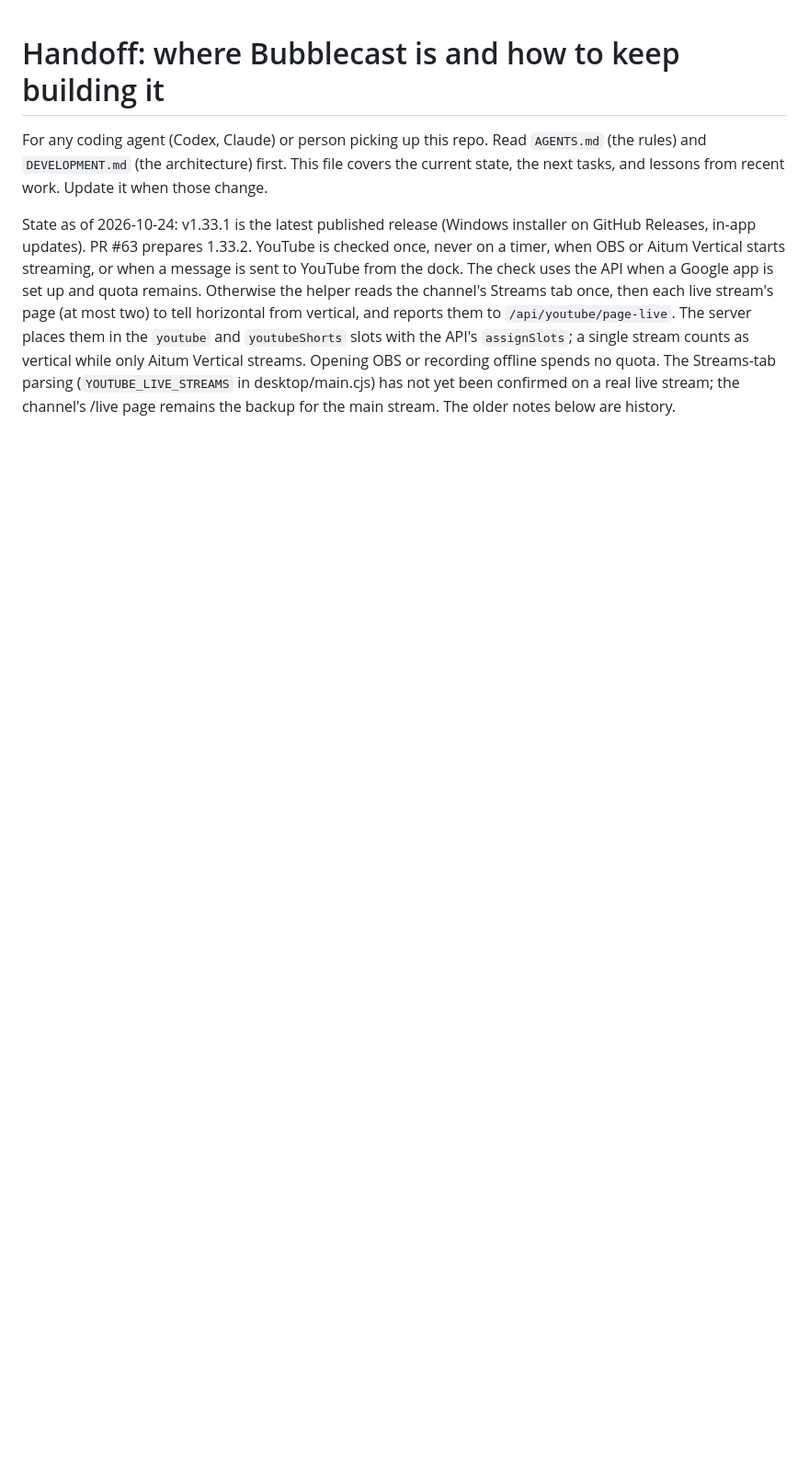
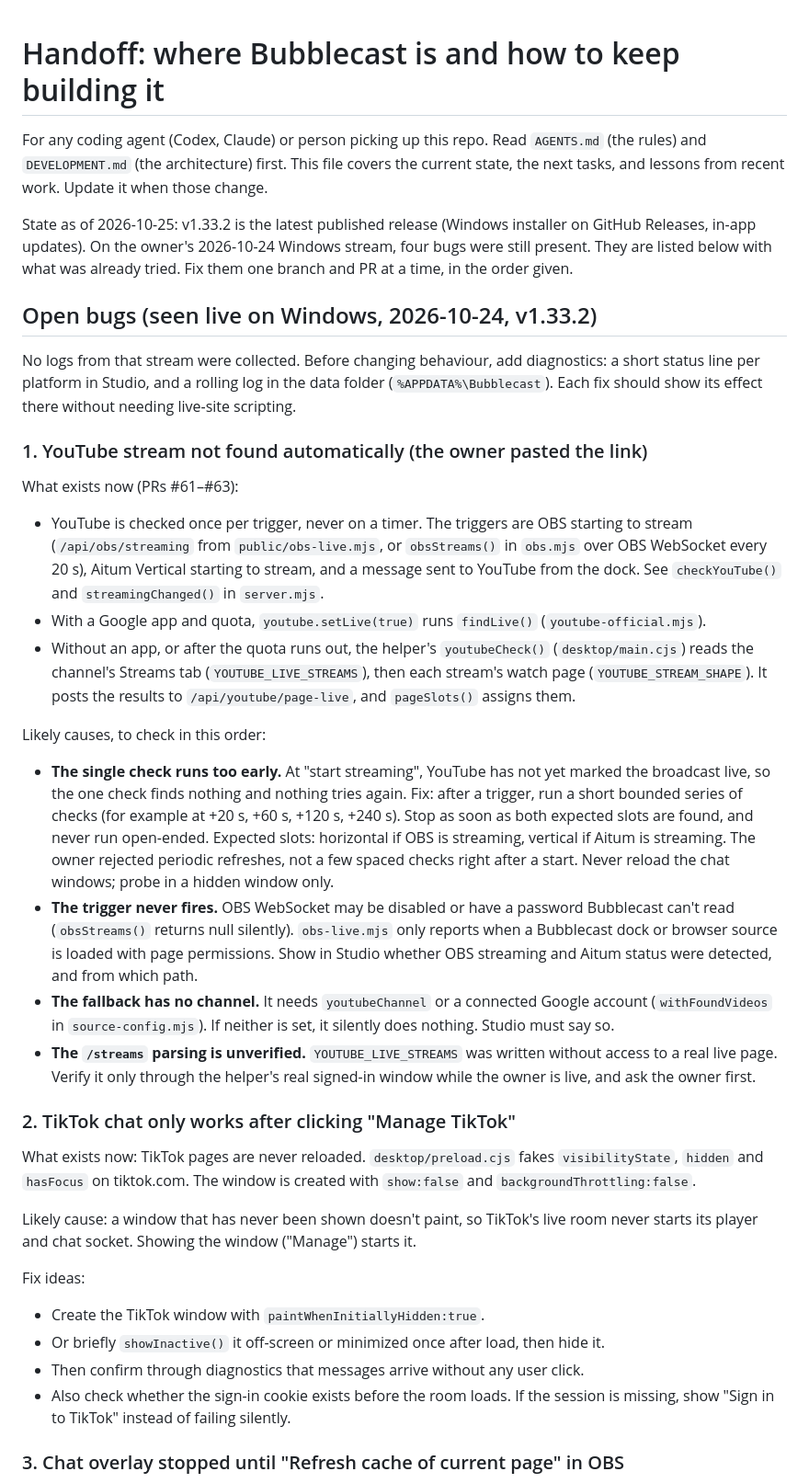
Before and after one commit to alexmario64/bubblecast, a Markdown page: docs/HANDOFF.md, the part around one of its changes. Shown at 92% size. GitHub-like rendering; blank space fills up the shorter version.

```diff
--- a/docs/HANDOFF.md
+++ b/docs/HANDOFF.md
@@ -2,4 +2,36 @@
 
 For any coding agent (Codex, Claude) or person picking up this repo. Read `AGENTS.md` (the rules) and `DEVELOPMENT.md` (the architecture) first. This file covers the current state, the next tasks, and lessons from recent work. Update it when those change.
 
-State as of 2026-10-24: v1.33.1 is the latest published release (Windows installer on GitHub Releases, in-app updates). PR #63 prepares 1.33.2. YouTube is checked once, never on a timer, when OBS or Aitum Vertical starts streaming, or when a message is sent to YouTube from the dock. The check uses the API when a Google app is set up and quota remains. Otherwise the helper reads the channel's Streams tab once, then each live stream's page (at most two) to tell horizontal from vertical, and reports them to `/api/youtube/page-live`. The server places them in the `youtube` and `youtubeShorts` slots with the API's `assignSlots`; a single stream counts as vertical while only Aitum Vertical streams. Opening OBS or recording offline spends no quota. The Streams-tab parsing (`YOUTUBE_LIVE_STREAMS` in desktop/main.cjs) has not yet been confirmed on a real live stream; the channel's /live page remains the backup for the main stream. The older notes below are history.
+State as of 2026-10-25: v1.33.2 is the latest published release (Windows installer on GitHub Releases, in-app updates). On the owner's 2026-10-24 Windows stream, four bugs were still present. They are listed below with what was already tried. Fix them one branch and PR at a time, in the order given.
+
+## Open bugs (seen live on Windows, 2026-10-24, v1.33.2)
+
+No logs from that stream were collected. Before changing behaviour, add diagnostics: a short status line per platform in Studio, and a rolling log in the data folder (`%APPDATA%\Bubblecast`). Each fix should show its effect there without needing live-site scripting.
+
+### 1. YouTube stream not found automatically (the owner pasted the link)
+
+What exists now (PRs #61–#63):
+- YouTube is checked once per trigger, never on a timer. The triggers are OBS starting to stream (`/api/obs/streaming` from `public/obs-live.mjs`, or `obsStreams()` in `obs.mjs` over OBS WebSocket every 20 s), Aitum Vertical starting to stream, and a message sent to YouTube from the dock. See `checkYouTube()` and `streamingChanged()` in `server.mjs`.
+- With a Google app and quota, `youtube.setLive(true)` runs `findLive()` (`youtube-official.mjs`).
+- Without an app, or after the quota runs out, the helper's `youtubeCheck()` (`desktop/main.cjs`) reads the channel's Streams tab (`YOUTUBE_LIVE_STREAMS`), then each stream's watch page (`YOUTUBE_STREAM_SHAPE`). It posts the results to `/api/youtube/page-live`, and `pageSlots()` assigns them.
+
+Likely causes, to check in this order:
+- **The single check runs too early.** At "start streaming", YouTube has not yet marked the broadcast live, so the one check finds nothing and nothing tries again. Fix: after a trigger, run a short bounded series of checks (for example at +20 s, +60 s, +120 s, +240 s). Stop as soon as both expected slots are found, and never run open-ended. Expected slots: horizontal if OBS is streaming, vertical if Aitum is streaming. The owner rejected periodic refreshes, not a few spaced checks right after a start. Never reload the chat windows; probe in a hidden window only.
+- **The trigger never fires.** OBS WebSocket may be disabled or have a password Bubblecast can't read (`obsStreams()` returns null silently). `obs-live.mjs` only reports when a Bubblecast dock or browser source is loaded with page permissions. Show in Studio whether OBS streaming and Aitum status were detected, and from which path.
+- **The fallback has no channel.** It needs `youtubeChannel` or a connected Google account (`withFoundVideos` in `source-config.mjs`). If neither is set, it silently does nothing. Studio must say so.
+- **The `/streams` parsing is unverified.** `YOUTUBE_LIVE_STREAMS` was written without access to a real live page. Verify it only through the helper's real signed-in window while the owner is live, and ask the owner first.
+
+### 2. TikTok chat only works after clicking "Manage TikTok"
+
+What exists now: TikTok pages are never reloaded. `desktop/preload.cjs` fakes `visibilityState`, `hidden` and `hasFocus` on tiktok.com. The window is created with `show:false` and `backgroundThrottling:false`.
+
+Likely cause: a window that has never been shown doesn't paint, so TikTok's live room never starts its player and chat socket. Showing the window ("Manage") starts it.
+
+Fix ideas:
+- Create the TikTok window with `paintWhenInitiallyHidden:true`.
+- Or briefly `showInactive()` it off-screen or minimized once after load, then hide it.
+- Then confirm through diagnostics that messages arrive without any user click.
+- Also check whether the sign-in cookie exists before the room loads. If the session is missing, show "Sign in to TikTok" instead of failing silently.
+
+### 3. Chat overlay stopped until "Refresh cache of current page" in OBS
+
```
Also changed, not shown: other parts of docs/HANDOFF.md (+35 -0 lines).
